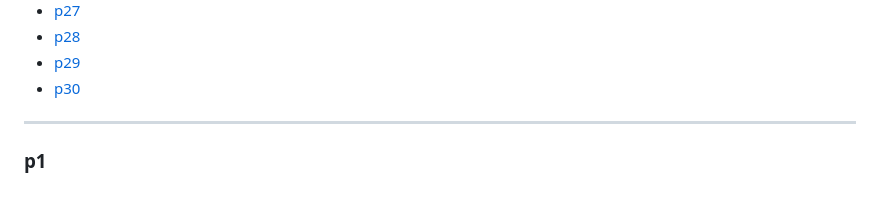
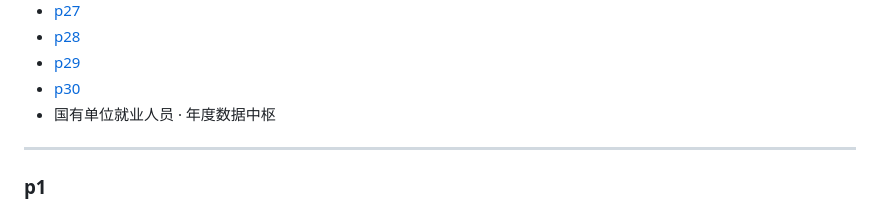
Before and after one commit to olexiawu/Big-Data-Analysis-and-Data-Visualization-Experiment, a Markdown page: README.md, the part around the change. GitHub-like rendering.

```diff
--- a/README.md
+++ b/README.md
@@ -35,7 +35,7 @@
 - [p28](#p28)
 - [p29](#p29)
 - [p30](#p30)
-
+- 国有单位就业人员 · 年度数据中枢
 ---
 
 ### p1
```
